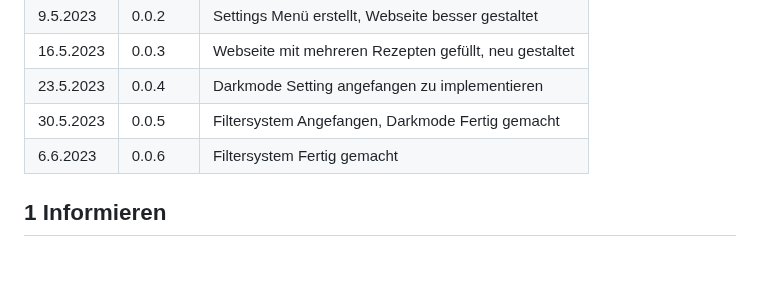
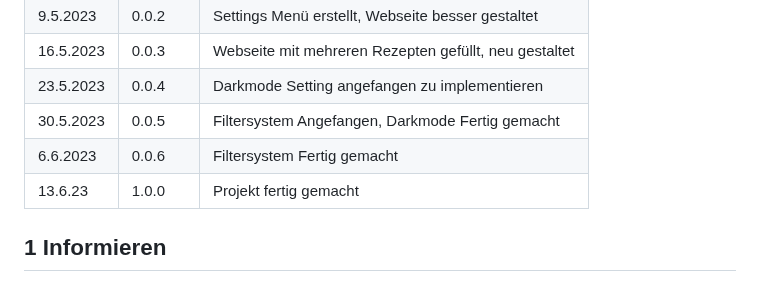
Before and after one commit to DaMu14/LA1600, a Markdown page: Projektdokumentation.md, the part around the change. Rendered like a GitHub page.

```diff
--- a/Projektdokumentation.md
+++ b/Projektdokumentation.md
@@ -10,7 +10,7 @@ Melon: Müller, Erismann, Bächli, Manser
 | 23.5.2023| 0.0.4  | Darkmode Setting angefangen zu implementieren  |
 | 30.5.2023| 0.0.5  | Filtersystem Angefangen, Darkmode Fertig gemacht  |
 | 6.6.2023| 0.0.6  | Filtersystem Fertig gemacht  |
-
+| 13.6.23| 1.0.0  | Projekt fertig gemacht|
 ## 1 Informieren
 
 ### 1.1 Ihr Projekt
```
